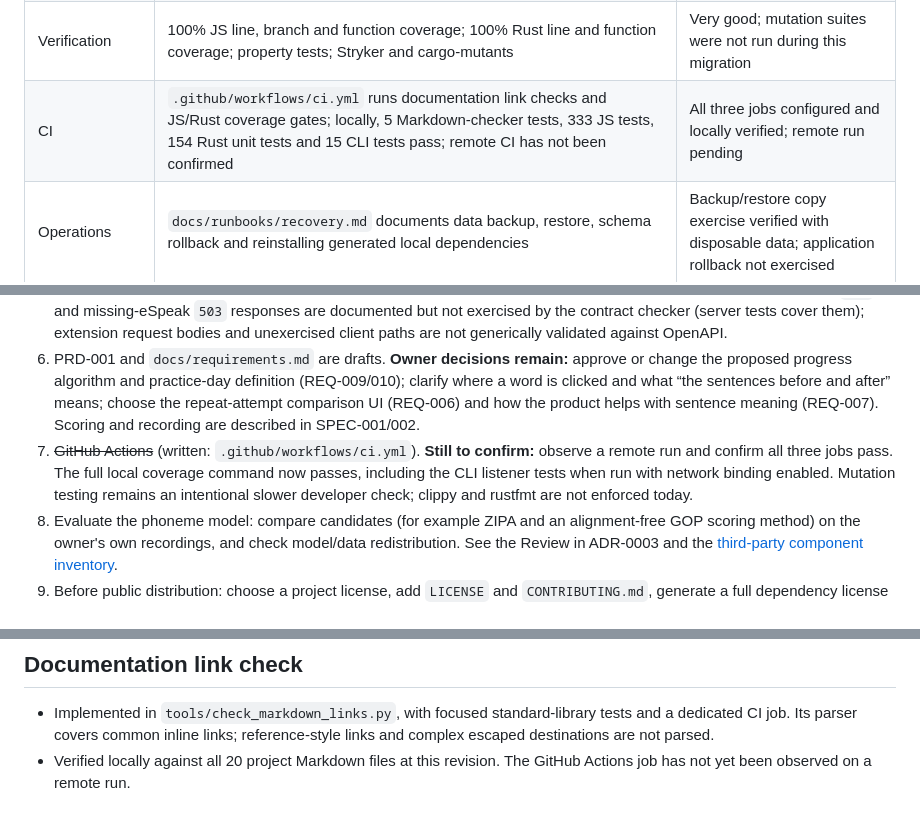
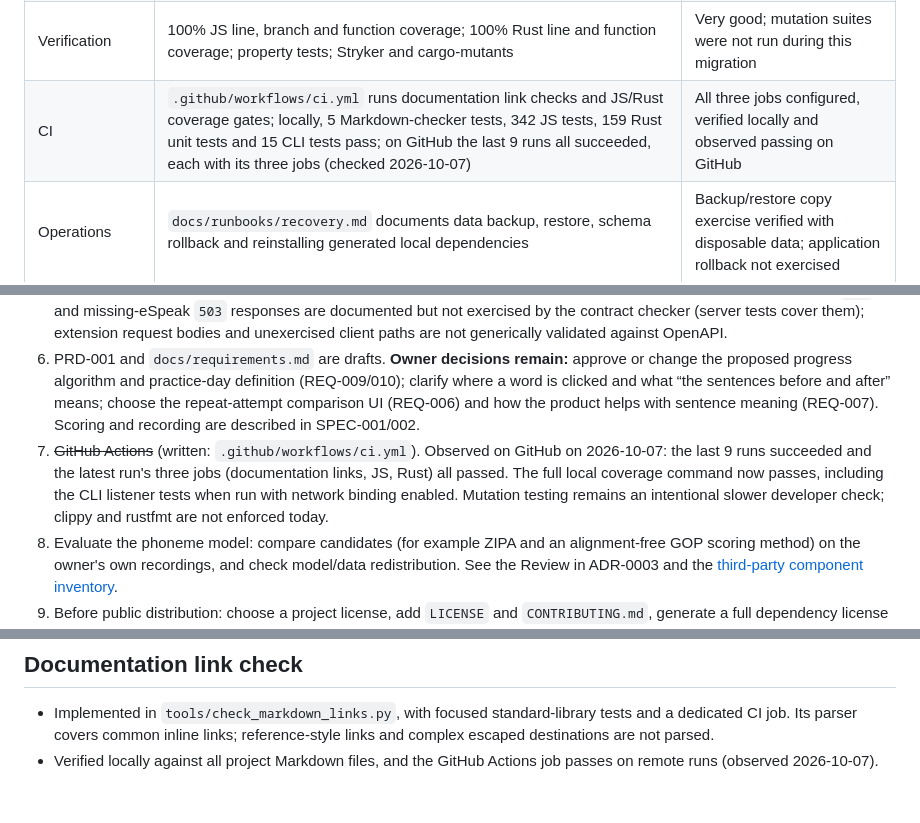
Before and after one commit to dishangyijiao/soundkey, a Markdown page: docs/status.md, 3 parts joined by grey strips. Rendered like a GitHub page.

Commit message:
docs(status): record that CI passes on GitHub
The page said no remote run had been observed. The last 9 runs succeeded, each
with its three jobs; test counts are refreshed to the current ones.

```diff
--- a/docs/status.md
+++ b/docs/status.md
@@ -21,7 +21,7 @@ The second step adds the [architecture overview](architecture/README.md), based
 | Specs | SPEC-001 and SPEC-002 reconstruct scoring and recording behavior and identify verification gaps | Critical recording flow documented; other flows remain in requirements and tests |
 | Implementation | `src/` is split into `align`, `wav`, `espeak`, `asr`, `ecdict`, `store`, `server` | Good |
 | Verification | 100% JS line, branch and function coverage; 100% Rust line and function coverage; property tests; Stryker and cargo-mutants | Very good; mutation suites were not run during this migration |
-| CI | `.github/workflows/ci.yml` runs documentation link checks and JS/Rust coverage gates; locally, 5 Markdown-checker tests, 333 JS tests, 154 Rust unit tests and 15 CLI tests pass; remote CI has not been confirmed | All three jobs configured and locally verified; remote run pending |
+| CI | `.github/workflows/ci.yml` runs documentation link checks and JS/Rust coverage gates; locally, 5 Markdown-checker tests, 342 JS tests, 159 Rust unit tests and 15 CLI tests pass; on GitHub the last 9 runs all succeeded, each with its three jobs (checked 2026-10-07) | All three jobs configured, verified locally and observed passing on GitHub |
 | Operations | `docs/runbooks/recovery.md` documents data backup, restore, schema rollback and reinstalling generated local dependencies | Backup/restore copy exercise verified with disposable data; application rollback not exercised |
 | AI rules | `AGENTS.md` added, `CLAUDE.md` imports it | Done |
 
@@ -45,7 +45,7 @@ The second step adds the [architecture overview](architecture/README.md), based
 4. ~~Translate the existing Chinese repository content to English and split the README~~ (done: docs, code comments and test names are English; `README.md` and `README.zh-CN.md` exist). Chinese is kept on purpose in product text: UI strings, API error messages, command-line help, and the Chinese dictionary data used as test input. Older commit messages stay in Chinese.
 5. ~~Derive an OpenAPI contract from the verified routes and responses, and validate it~~ (done: `contracts/openapi/openapi.json`; the 413 request-size response is included and exercised; a source check requires every literal Axum route path to exist in OpenAPI; the JS fetch test double checks exercised extension request paths and methods against the contract). Remaining limits: server method discovery is limited to the common methods probed by the test; `500` and missing-eSpeak `503` responses are documented but not exercised by the contract checker (server tests cover them); extension request bodies and unexercised client paths are not generically validated against OpenAPI.
 6. PRD-001 and `docs/requirements.md` are drafts. **Owner decisions remain:** approve or change the proposed progress algorithm and practice-day definition (REQ-009/010); clarify where a word is clicked and what “the sentences before and after” means; choose the repeat-attempt comparison UI (REQ-006) and how the product helps with sentence meaning (REQ-007). Scoring and recording are described in SPEC-001/002.
-7. ~~GitHub Actions~~ (written: `.github/workflows/ci.yml`). **Still to confirm:** observe a remote run and confirm all three jobs pass. The full local coverage command now passes, including the CLI listener tests when run with network binding enabled. Mutation testing remains an intentional slower developer check; clippy and rustfmt are not enforced today.
+7. ~~GitHub Actions~~ (written: `.github/workflows/ci.yml`). Observed on GitHub on 2026-10-07: the last 9 runs succeeded and the latest run's three jobs (documentation links, JS, Rust) all passed. The full local coverage command now passes, including the CLI listener tests when run with network binding enabled. Mutation testing remains an intentional slower developer check; clippy and rustfmt are not enforced today.
 8. Evaluate the phoneme model: compare candidates (for example ZIPA and an alignment-free GOP scoring method) on the owner's own recordings, and check model/data redistribution. See the Review in ADR-0003 and the [third-party component inventory](security/third-party-components.md).
 9. Before public distribution: choose a project license, add `LICENSE` and `CONTRIBUTING.md`, generate a full dependency license report, and decide model/dictionary packaging. Do not invent the license or distribution scope.
 10. **Owner's own trial first (decided 2026-10-04):** the owner will use the product for one to two weeks (about 2026-10-11 to 2026-10-18) before deciding on public release. Decide after the trial: whether to release, the project license (item 9), and whether the model and dictionary are exported by each user or bundled with the program ([component inventory](security/third-party-components.md)). Not decided yet, and not to be assumed: any way for the owner to reach their data beyond SQL or CSV on `cards.sqlite` (REQ-008, untested), such as an export command or an MCP server; no record of such a request exists in the repository, so it is to be confirmed.
@@ -71,4 +71,4 @@ Not doing for now: `infra/`, `observability/`, SLOs. This is a local tool and th
 ## Documentation link check
 
 - Implemented in `tools/check_markdown_links.py`, with focused standard-library tests and a dedicated CI job. Its parser covers common inline links; reference-style links and complex escaped destinations are not parsed.
-- Verified locally against all 20 project Markdown files at this revision. The GitHub Actions job has not yet been observed on a remote run.
+- Verified locally against all project Markdown files, and the GitHub Actions job passes on remote runs (observed 2026-10-07).
```
